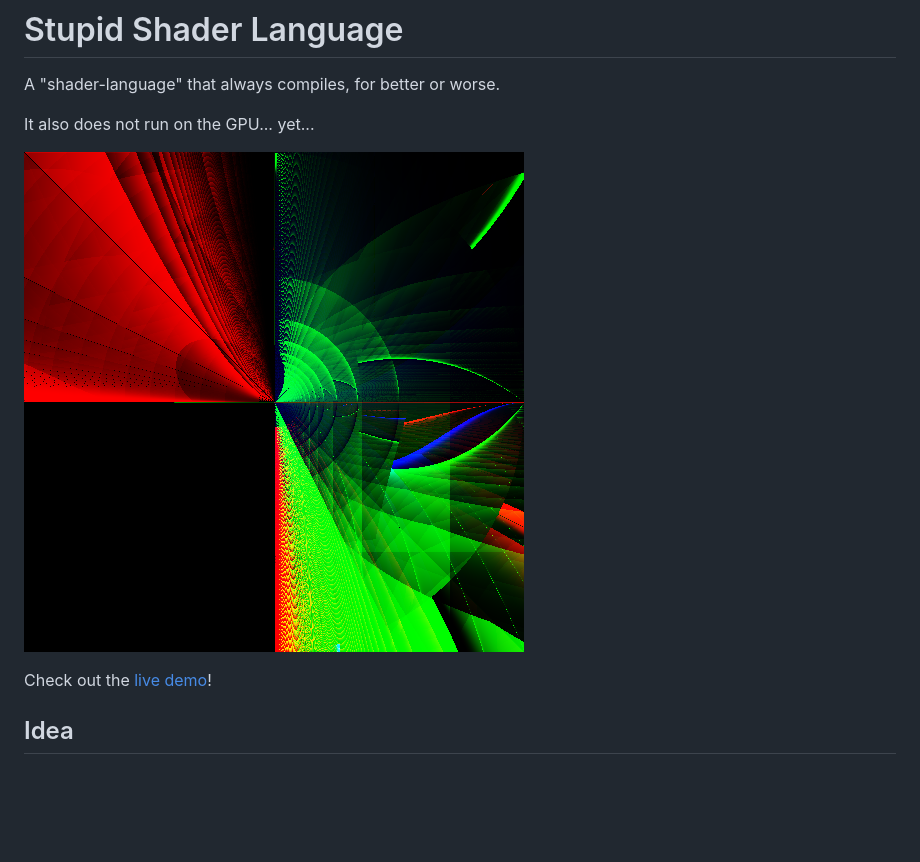
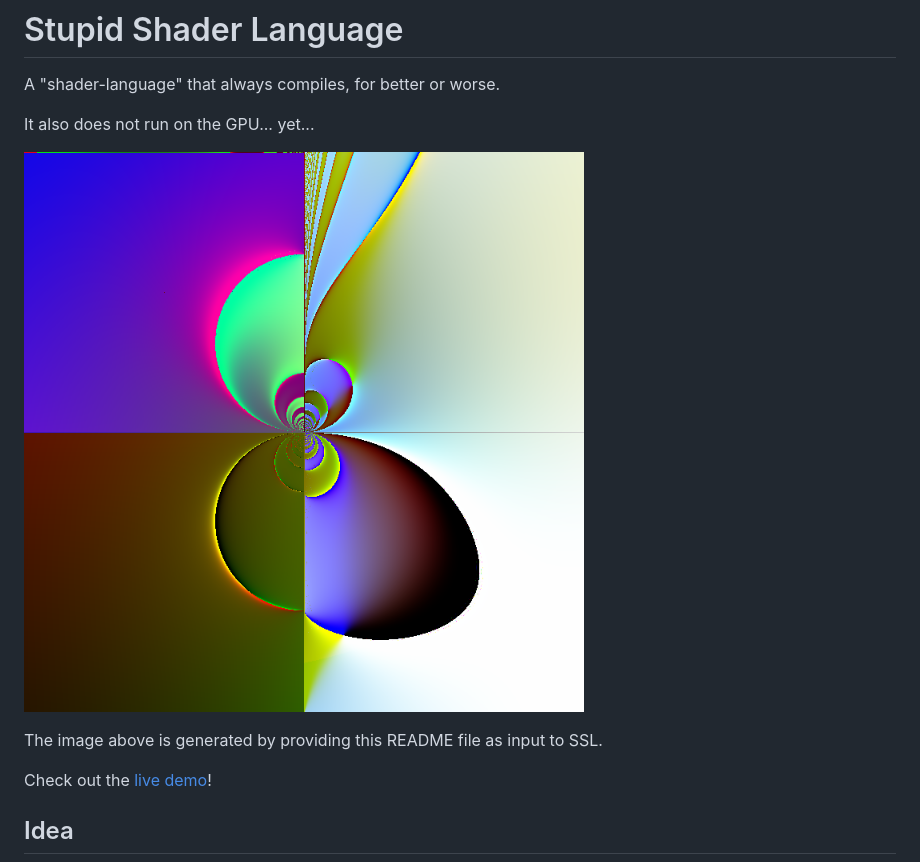
Before and after one commit to BalderHolst/SSL, a Markdown page: README.md, the part around the change. GitHub-like rendering; pictures changed too: readme.png; blank space fills up the shorter version.

```diff
--- a/README.md
+++ b/README.md
@@ -4,6 +4,8 @@ A "shader-language" that always compiles, for better or worse.
 It also does not run on the GPU... yet...
 
 ![Image Representation of Readme|500](./readme.png)
+
+The image above is generated by providing this README file as input to SSL.
 
 Check out the [live demo](https://balderholst.github.io/SSL/)!
 
```
Also changed, not shown: 2 other files.
